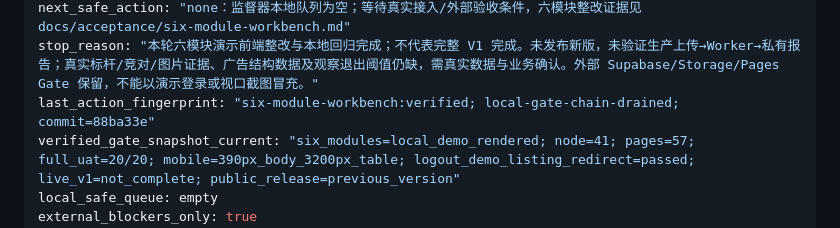
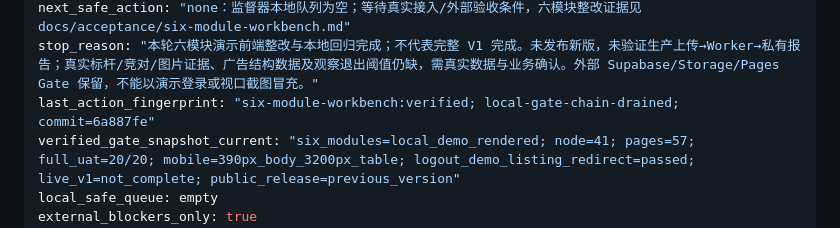
Before and after one commit to UPJacky/Amazon-Keyword-Command-Center-YX, a Markdown page: PROJECT_STATUS.md, the part around the change. Rendered like a GitHub page.

Commit message:
chore: point status at final verification commit

```diff
--- a/PROJECT_STATUS.md
+++ b/PROJECT_STATUS.md
@@ -9,7 +9,7 @@ execution_state: BLOCKED_EXTERNAL
 current_objective: "按原计划补齐六模块独立页面及蓝色工作台设计"
 next_safe_action: "none：监督器本地队列为空；等待真实接入/外部验收条件，六模块整改证据见 docs/acceptance/six-module-workbench.md"
 stop_reason: "本轮六模块演示前端整改与本地回归完成；不代表完整 V1 完成。未发布新版，未验证生产上传→Worker→私有报告；真实标杆/竞对/图片证据、广告结构数据及观察退出阈值仍缺，需真实数据与业务确认。外部 Supabase/Storage/Pages Gate 保留，不能以演示登录或视口截图冒充。"
-last_action_fingerprint: "six-module-workbench:verified; local-gate-chain-drained; commit=88ba33e"
+last_action_fingerprint: "six-module-workbench:verified; local-gate-chain-drained; commit=6a887fe"
 verified_gate_snapshot_current: "six_modules=local_demo_rendered; node=41; pages=57; full_uat=20/20; mobile=390px_body_3200px_table; logout_demo_listing_redirect=passed; live_v1=not_complete; public_release=previous_version"
 local_safe_queue: empty
 external_blockers_only: true
```
